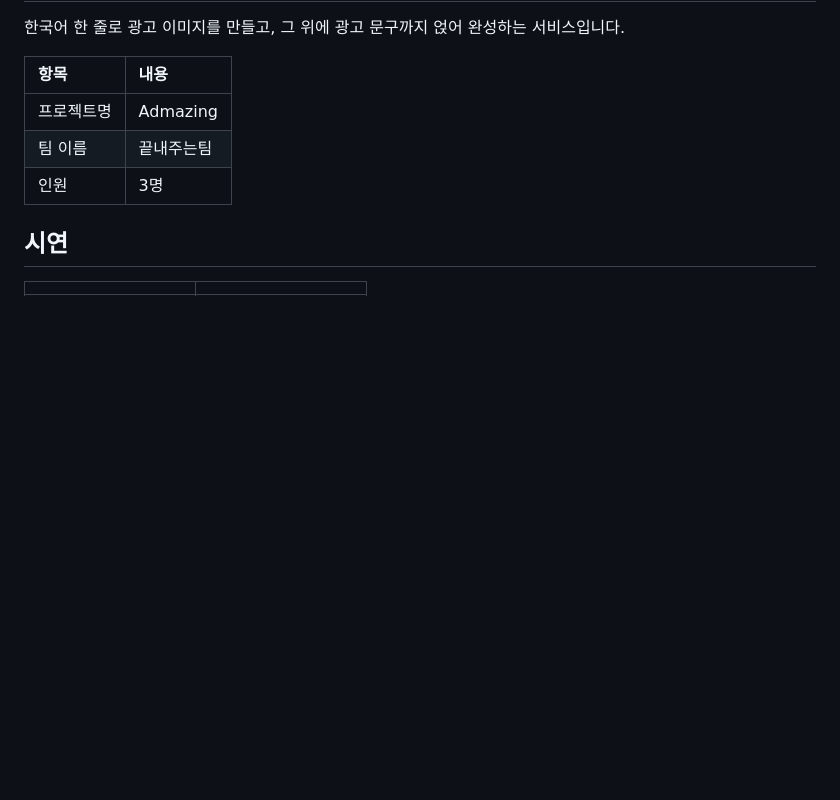
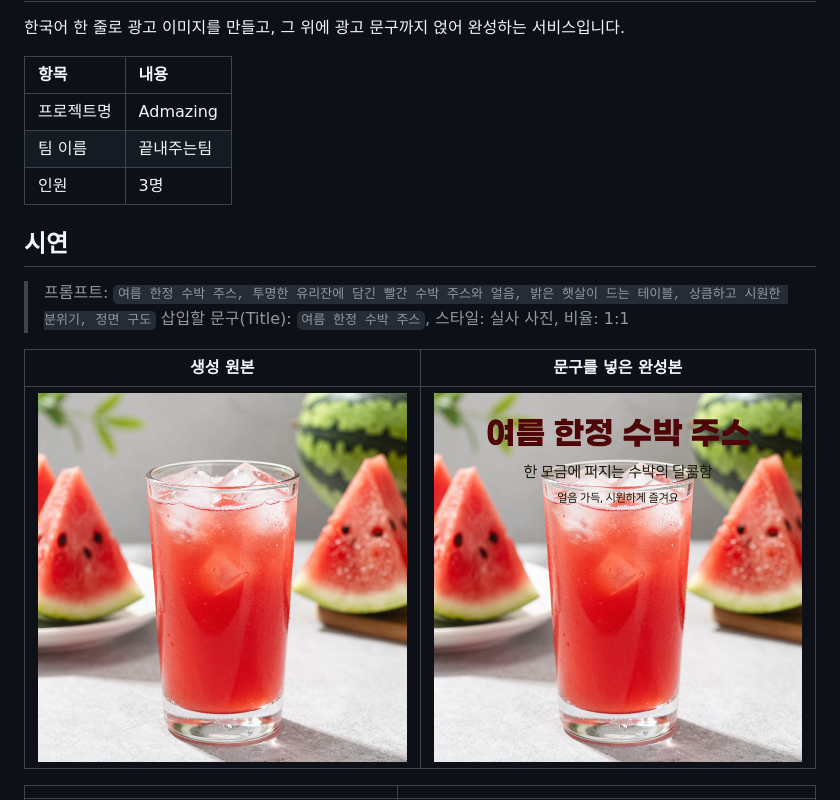
Before and after one commit to minsik020501/ADmazing, a Markdown page: README.md, the part around one of its changes. Rendered like a GitHub page; pictures changed too: docs/images/result-edited.png (added), docs/images/result-original.png (added); blank space fills up the shorter version.

Commit message:
docs: README 시연 칸에 배포 화면 캡처와 설명 추가

```diff
--- a/README.md
+++ b/README.md
@@ -10,5 +10,12 @@
 
 ## 시연
 
+> 프롬프트: `여름 한정 수박 주스, 투명한 유리잔에 담긴 빨간 수박 주스와 얼음, 밝은 햇살이 드는 테이블, 상큼하고 시원한 분위기, 정면 구도`
+> 삽입할 문구(Title): `여름 한정 수박 주스`, 스타일: 실사 사진, 비율: 1:1
+
+| 생성 원본 | 문구를 넣은 완성본 |
+|:-:|:-:|
+| ![생성 원본](docs/images/result-original.png) | ![완성본](docs/images/result-edited.png) |
+
 | | |
 |:-:|:-:|
```
Also changed, not shown: other parts of README.md (+4 -4 lines), docs/images/demo-1.png (added), docs/images/demo-2.png (added), docs/images/demo-3.png (added), docs/images/demo-4.png (added).
